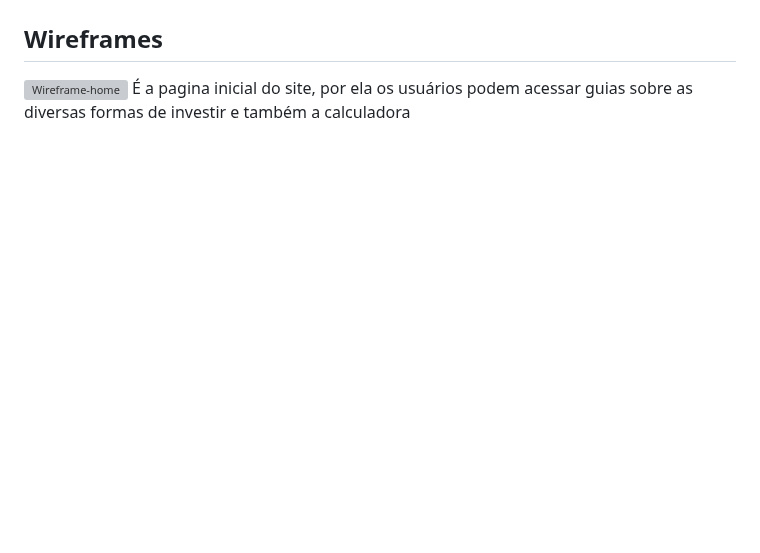
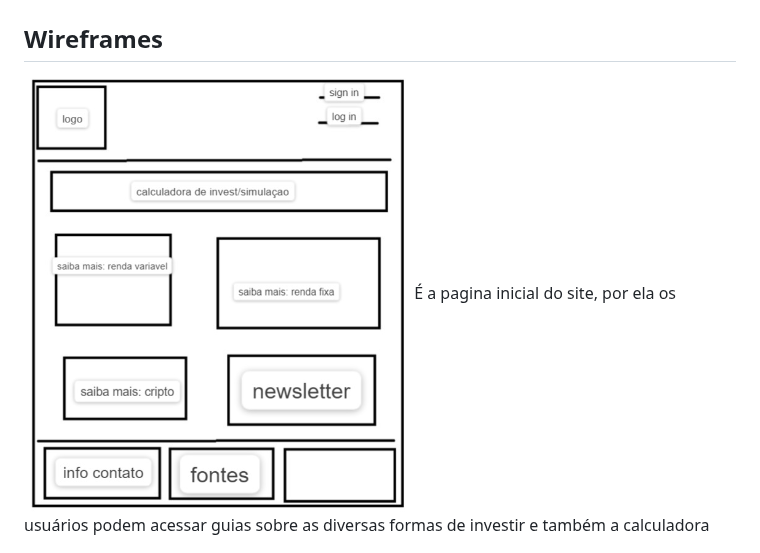
Before and after one commit to ICEI-PUC-Minas-PPLCC-TI/ti-1-ppl-cc-m2-20231-guia-de-investimentos, a Markdown page: docs/relatorio/Relatorio Tecnico - TEMPLATE.md, the part around the change. Rendered like a GitHub page; blank space fills up the shorter version; grey boxes are pictures that could not be loaded.

```diff
--- a/docs/relatorio/Relatorio Tecnico - TEMPLATE.md
+++ b/docs/relatorio/Relatorio Tecnico - TEMPLATE.md
@@ -242,7 +242,7 @@ Pensamos em fazer uma interface simples e pratica para tentar não intimidar nos
 > ![UserFlow](images/Userflow.PNG)
 
 ## Wireframes
-![Wireframe-home](images/home.PNG)
+![Wireframe-home](images/Home.PNG)
 É a pagina inicial do site, por ela os usuários podem acessar guias sobre as diversas formas de investir e  também a calculadora
 
 ![Wireframe-Sign-in](images/Pag-sign.PNG)
```
